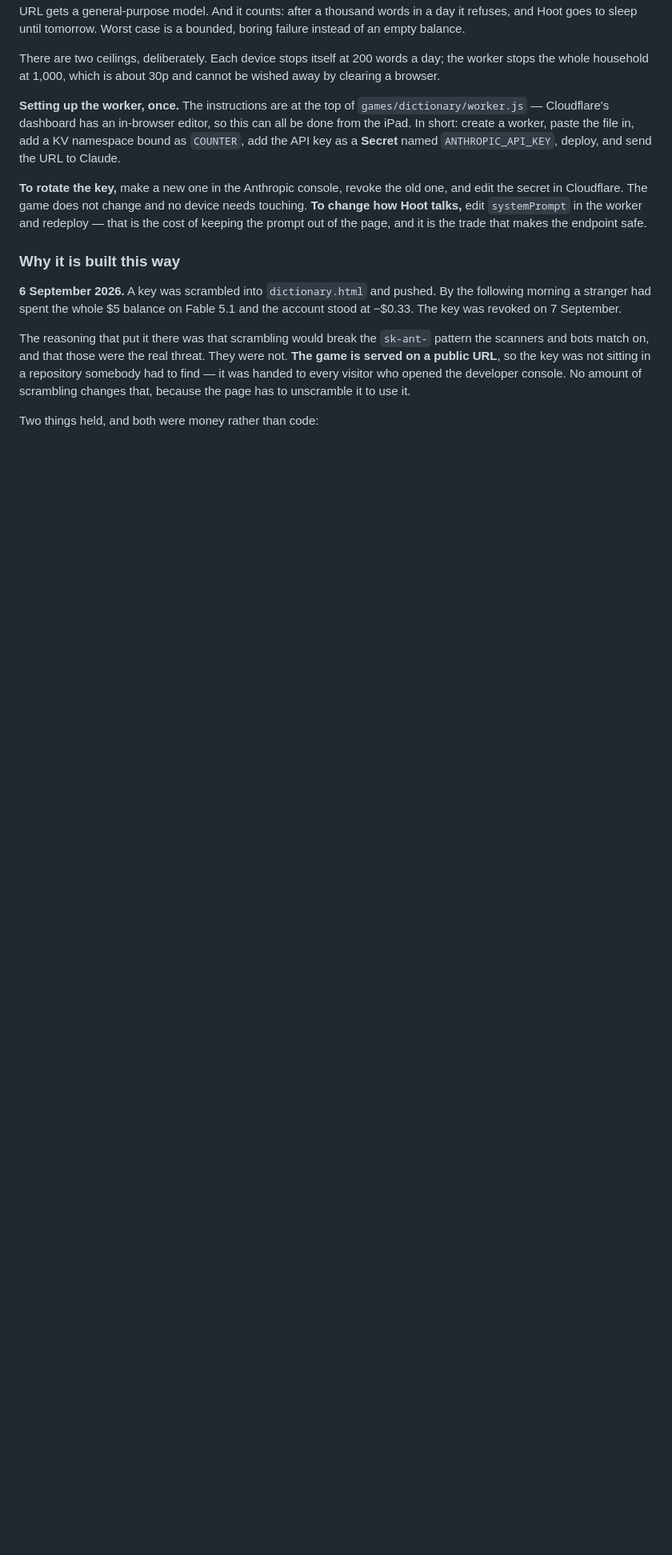
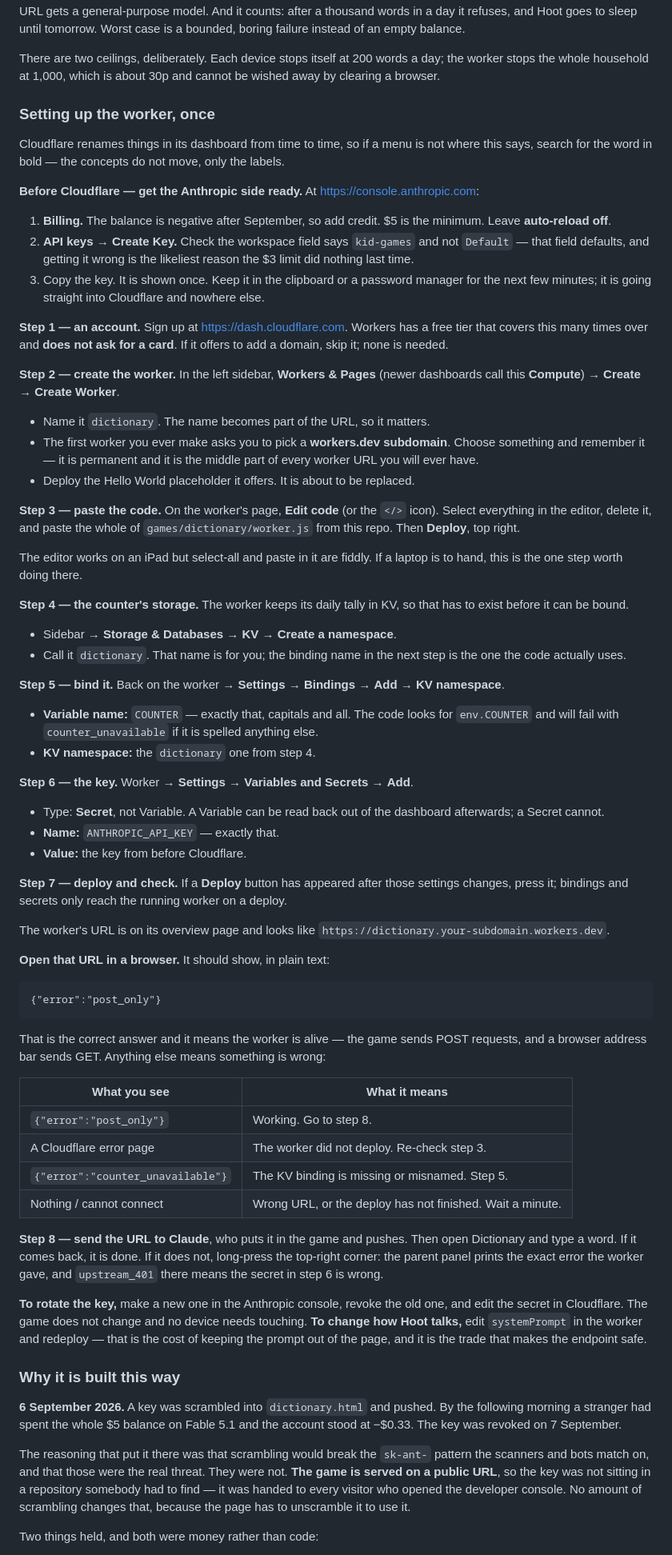
Before and after one commit to campbell226/kid-games, a Markdown page: HOWTO.md, the part around the change. Shown at 80% size. GitHub-like rendering; blank space fills up the shorter version.

Commit message:
Write the Cloudflare setup out properly
Eight steps rather than a paragraph, since neither of us has set one of
these up before and the failure modes are all silent ones: a KV binding
named anything other than COUNTER, a Variable where a Secret was meant, a
settings change that was never deployed. Each of those now has its own line.

The useful part is the check at the end. Opening the worker's URL in a
browser should say {"error":"post_only"} - a browser sends GET, the game
sends POST, so that refusal is proof of life and needs no tools to see. The
table underneath maps the three other things it might say back to the step
that went wrong.

Co-Authored-By: Claude Opus 5 <noreply@anthropic.com>

```diff
--- a/HOWTO.md
+++ b/HOWTO.md
@@ -134,11 +134,93 @@ There are two ceilings, deliberately. Each device stops itself at 200 words a
 day; the worker stops the whole household at 1,000, which is about 30p and
 cannot be wished away by clearing a browser.
 
-**Setting up the worker, once.** The instructions are at the top of
-`games/dictionary/worker.js` — Cloudflare's dashboard has an in-browser
-editor, so this can all be done from the iPad. In short: create a worker,
-paste the file in, add a KV namespace bound as `COUNTER`, add the API key as a
-**Secret** named `ANTHROPIC_API_KEY`, deploy, and send the URL to Claude.
+### Setting up the worker, once
+
+Cloudflare renames things in its dashboard from time to time, so if a menu is
+not where this says, search for the word in bold — the concepts do not move,
+only the labels.
+
+**Before Cloudflare — get the Anthropic side ready.** At
+<https://console.anthropic.com>:
+
+1. **Billing.** The balance is negative after September, so add credit. $5 is
+   the minimum. Leave **auto-reload off**.
+2. **API keys → Create Key.** Check the workspace field says `kid-games` and
+   not `Default` — that field defaults, and getting it wrong is the likeliest
+   reason the $3 limit did nothing last time.
+3. Copy the key. It is shown once. Keep it in the clipboard or a password
+   manager for the next few minutes; it is going straight into Cloudflare and
+   nowhere else.
+
+**Step 1 — an account.** Sign up at <https://dash.cloudflare.com>. Workers has
+a free tier that covers this many times over and **does not ask for a card**.
+If it offers to add a domain, skip it; none is needed.
+
+**Step 2 — create the worker.** In the left sidebar, **Workers & Pages**
+(newer dashboards call this **Compute**) → **Create** → **Create Worker**.
+
+- Name it `dictionary`. The name becomes part of the URL, so it matters.
+- The first worker you ever make asks you to pick a **workers.dev subdomain**.
+  Choose something and remember it — it is permanent and it is the middle part
+  of every worker URL you will ever have.
+- Deploy the Hello World placeholder it offers. It is about to be replaced.
+
+**Step 3 — paste the code.** On the worker's page, **Edit code** (or the `</>`
+icon). Select everything in the editor, delete it, and paste the whole of
+`games/dictionary/worker.js` from this repo. Then **Deploy**, top right.
+
+The editor works on an iPad but select-all and paste in it are fiddly. If a
+laptop is to hand, this is the one step worth doing there.
+
+**Step 4 — the counter's storage.** The worker keeps its daily tally in KV, so
+that has to exist before it can be bound.
+
+- Sidebar → **Storage & Databases** → **KV** → **Create a namespace**.
+- Call it `dictionary`. That name is for you; the binding name in the next
+  step is the one the code actually uses.
+
+**Step 5 — bind it.** Back on the worker → **Settings** → **Bindings** →
+**Add** → **KV namespace**.
+
+- **Variable name:** `COUNTER` — exactly that, capitals and all. The code
+  looks for `env.COUNTER` and will fail with `counter_unavailable` if it is
+  spelled anything else.
+- **KV namespace:** the `dictionary` one from step 4.
+
+**Step 6 — the key.** Worker → **Settings** → **Variables and Secrets** →
+**Add**.
+
+- Type: **Secret**, not Variable. A Variable can be read back out of the
+  dashboard afterwards; a Secret cannot.
+- **Name:** `ANTHROPIC_API_KEY` — exactly that.
+- **Value:** the key from before Cloudflare.
+
+**Step 7 — deploy and check.** If a **Deploy** button has appeared after those
+settings changes, press it; bindings and secrets only reach the running worker
+on a deploy.
+
+The worker's URL is on its overview page and looks like
+`https://dictionary.your-subdomain.workers.dev`.
+
+**Open that URL in a browser.** It should show, in plain text:
+
+    {"error":"post_only"}
+
+That is the correct answer and it means the worker is alive — the game sends
+POST requests, and a browser address bar sends GET. Anything else means
+something is wrong:
+
+| What you see | What it means |
+|---|---|
+| `{"error":"post_only"}` | Working. Go to step 8. |
+| A Cloudflare error page | The worker did not deploy. Re-check step 3. |
+| `{"error":"counter_unavailable"}` | The KV binding is missing or misnamed. Step 5. |
+| Nothing / cannot connect | Wrong URL, or the deploy has not finished. Wait a minute. |
+
+**Step 8 — send the URL to Claude**, who puts it in the game and pushes. Then
+open Dictionary and type a word. If it comes back, it is done. If it does not,
+long-press the top-right corner: the parent panel prints the exact error the
+worker gave, and `upstream_401` there means the secret in step 6 is wrong.
 
 **To rotate the key,** make a new one in the Anthropic console, revoke the old
 one, and edit the secret in Cloudflare. The game does not change and no device
```
